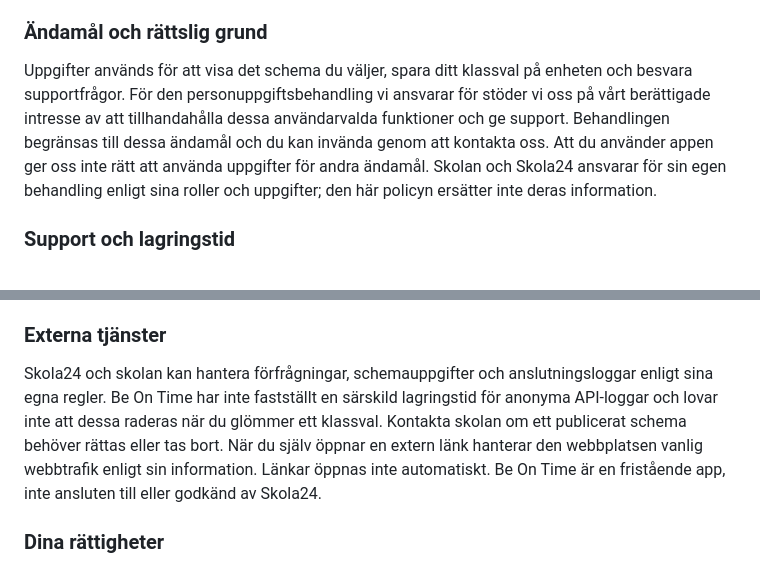
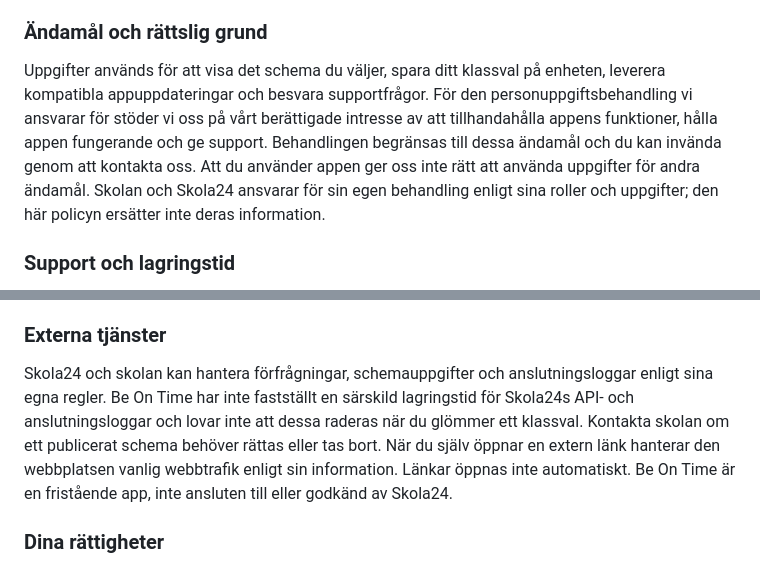
Before and after one commit to sleipner42/sleipner42.github.io, a Markdown page: PRIVACY.md, 2 parts joined by grey strips. Drawn GitHub-style.

Commit message:
docs: clarify update purpose and technical log terminology

```diff
--- a/PRIVACY.md
+++ b/PRIVACY.md
@@ -28,7 +28,7 @@ Appen har inga egna användarkonton, annonser eller egna analysfunktioner. Den e
 
 ### Ändamål och rättslig grund
 
-Uppgifter används för att visa det schema du väljer, spara ditt klassval på enheten och besvara supportfrågor. För den personuppgiftsbehandling vi ansvarar för stöder vi oss på vårt berättigade intresse av att tillhandahålla dessa användarvalda funktioner och ge support. Behandlingen begränsas till dessa ändamål och du kan invända genom att kontakta oss. Att du använder appen ger oss inte rätt att använda uppgifter för andra ändamål. Skolan och Skola24 ansvarar för sin egen behandling enligt sina roller och uppgifter; den här policyn ersätter inte deras information.
+Uppgifter används för att visa det schema du väljer, spara ditt klassval på enheten, leverera kompatibla appuppdateringar och besvara supportfrågor. För den personuppgiftsbehandling vi ansvarar för stöder vi oss på vårt berättigade intresse av att tillhandahålla appens funktioner, hålla appen fungerande och ge support. Behandlingen begränsas till dessa ändamål och du kan invända genom att kontakta oss. Att du använder appen ger oss inte rätt att använda uppgifter för andra ändamål. Skolan och Skola24 ansvarar för sin egen behandling enligt sina roller och uppgifter; den här policyn ersätter inte deras information.
 
 ### Support och lagringstid
 
@@ -40,7 +40,7 @@ Från och med version 3.0.1 (build 11) söker appen automatiskt efter tillgängl
 
 ### Externa tjänster
 
-Skola24 och skolan kan hantera förfrågningar, schemauppgifter och anslutningsloggar enligt sina egna regler. Be On Time har inte fastställt en särskild lagringstid för anonyma API-loggar och lovar inte att dessa raderas när du glömmer ett klassval. Kontakta skolan om ett publicerat schema behöver rättas eller tas bort. När du själv öppnar en extern länk hanterar den webbplatsen vanlig webbtrafik enligt sin information. Länkar öppnas inte automatiskt. Be On Time är en fristående app, inte ansluten till eller godkänd av Skola24.
+Skola24 och skolan kan hantera förfrågningar, schemauppgifter och anslutningsloggar enligt sina egna regler. Be On Time har inte fastställt en särskild lagringstid för Skola24s API- och anslutningsloggar och lovar inte att dessa raderas när du glömmer ett klassval. Kontakta skolan om ett publicerat schema behöver rättas eller tas bort. När du själv öppnar en extern länk hanterar den webbplatsen vanlig webbtrafik enligt sin information. Länkar öppnas inte automatiskt. Be On Time är en fristående app, inte ansluten till eller godkänd av Skola24.
 
 ### Dina rättigheter
 
```
